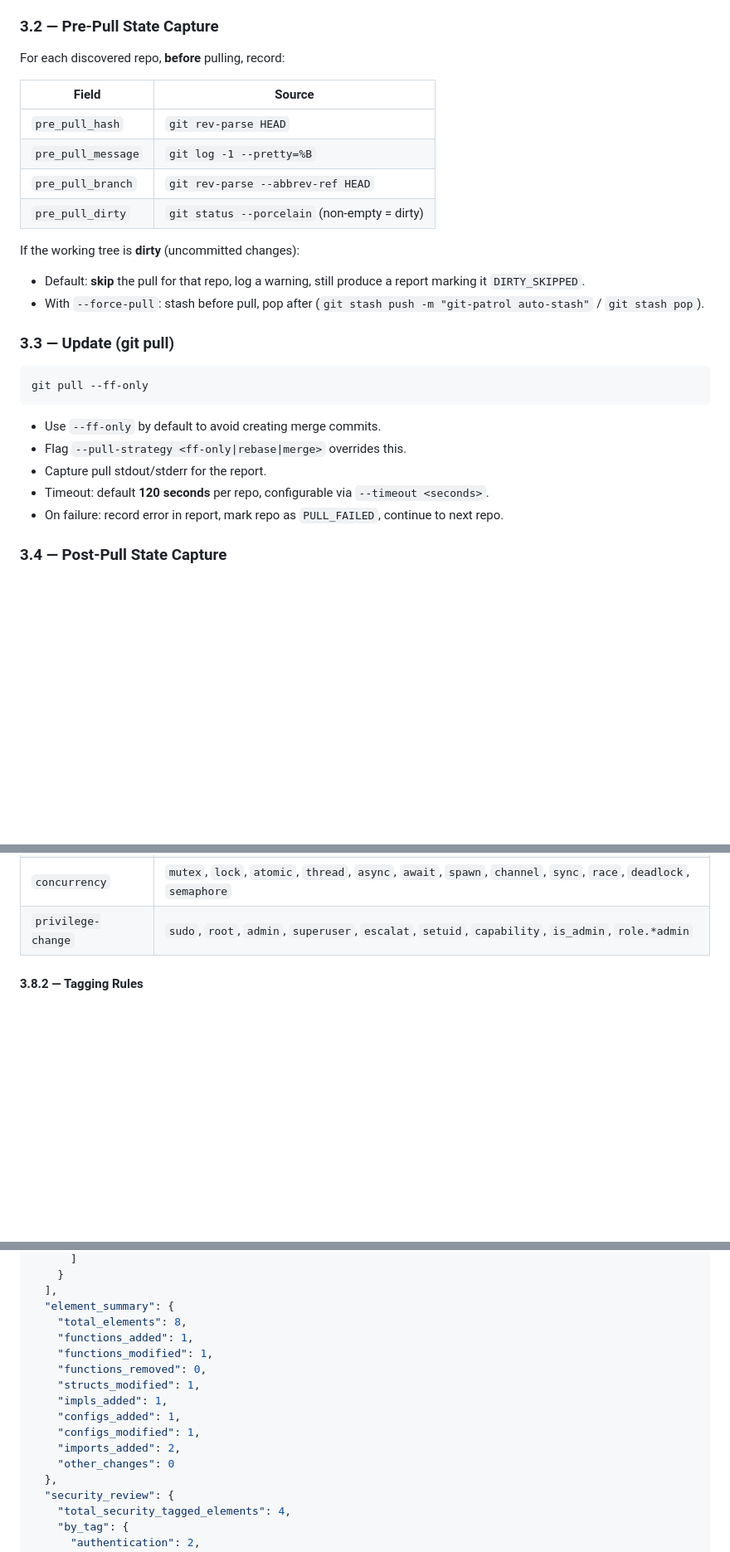
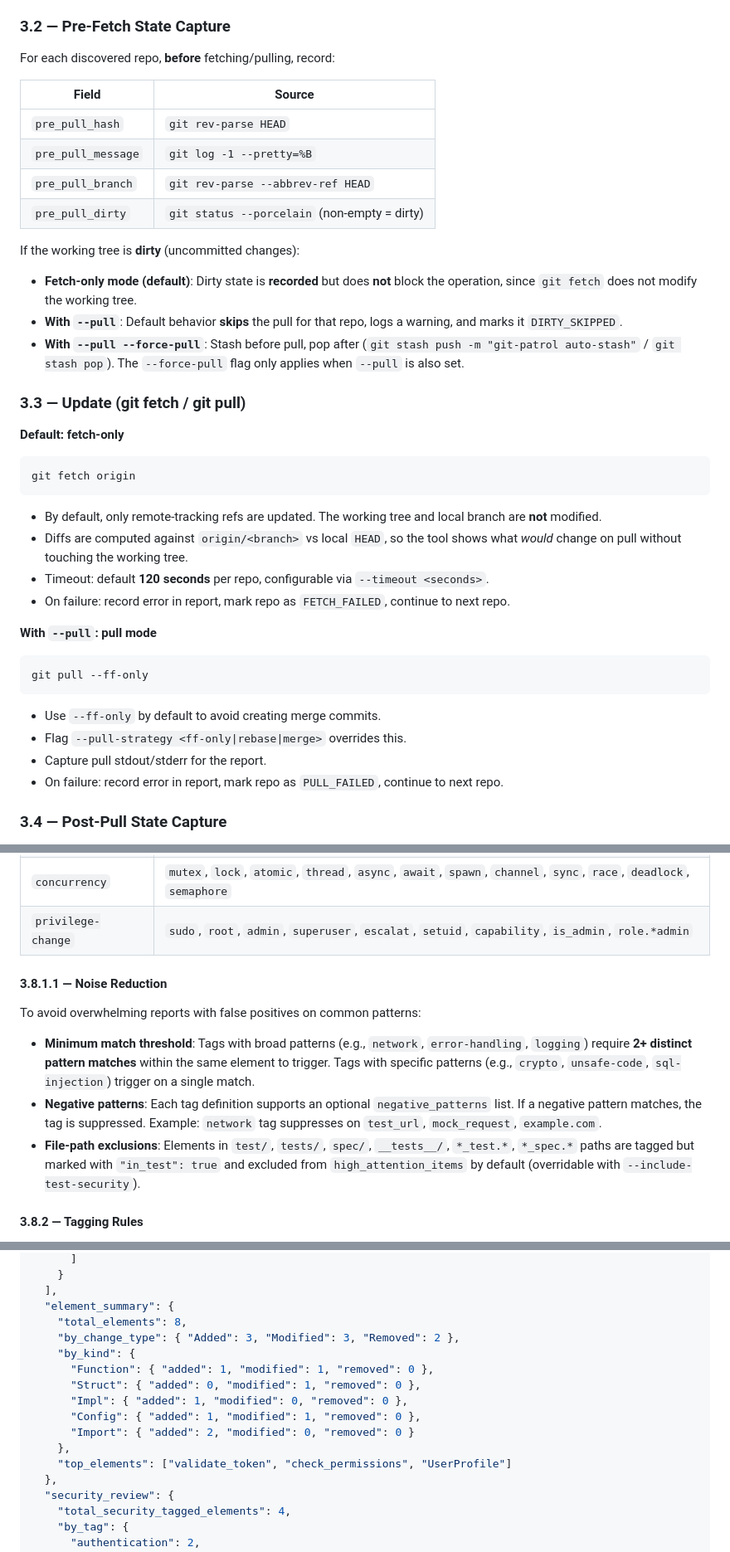
Before and after one commit to Teycir/DiffCatcher, a Markdown page: Plan.md, 3 parts joined by grey strips. Shown at 83% size. GitHub-like rendering; blank space fills up the shorter version.

````diff
--- a/Plan.md
+++ b/Plan.md
@@ -43,9 +43,9 @@ OUTPUT: list of absolute paths to directories containing a `.git` folder
 - Follow symlinks: **no** by default, enabled with `--follow-symlinks`.
 - Respect `.gitignore` / hidden dirs: scan everything by default, `--skip-hidden` to ignore dot-prefixed directories (except `.git` detection itself).
 
-### 3.2 — Pre-Pull State Capture
-
-For each discovered repo, **before** pulling, record:
+### 3.2 — Pre-Fetch State Capture
+
+For each discovered repo, **before** fetching/pulling, record:
 
 | Field | Source |
 |-------|--------|
@@ -55,10 +55,24 @@ For each discovered repo, **before** pulling, record:
 | `pre_pull_dirty` | `git status --porcelain` (non-empty = dirty) |
 
 If the working tree is **dirty** (uncommitted changes):
-- Default: **skip** the pull for that repo, log a warning, still produce a report marking it `DIRTY_SKIPPED`.
-- With `--force-pull`: stash before pull, pop after (`git stash push -m "git-patrol auto-stash"` / `git stash pop`).
-
-### 3.3 — Update (git pull)
+- **Fetch-only mode (default)**: Dirty state is **recorded** but does **not** block the operation, since `git fetch` does not modify the working tree.
+- **With `--pull`**: Default behavior **skips** the pull for that repo, logs a warning, and marks it `DIRTY_SKIPPED`.
+- **With `--pull --force-pull`**: Stash before pull, pop after (`git stash push -m "git-patrol auto-stash"` / `git stash pop`). The `--force-pull` flag only applies when `--pull` is also set.
+
+### 3.3 — Update (git fetch / git pull)
+
+**Default: fetch-only**
+
+```
+git fetch origin
+```
+
+- By default, only remote-tracking refs are updated. The working tree and local branch are **not** modified.
+- Diffs are computed against `origin/<branch>` vs local `HEAD`, so the tool shows what *would* change on pull without touching the working tree.
+- Timeout: default **120 seconds** per repo, configurable via `--timeout <seconds>`.
+- On failure: record error in report, mark repo as `FETCH_FAILED`, continue to next repo.
+
+**With `--pull`: pull mode**
 
 ```
 git pull --ff-only
@@ -67,7 +81,6 @@ git pull --ff-only
 - Use `--ff-only` by default to avoid creating merge commits.
 - Flag `--pull-strategy <ff-only|rebase|merge>` overrides this.
 - Capture pull stdout/stderr for the report.
-- Timeout: default **120 seconds** per repo, configurable via `--timeout <seconds>`.
 - On failure: record error in report, mark repo as `PULL_FAILED`, continue to next repo.
 
 ### 3.4 — Post-Pull State Capture
@@ -340,6 +353,14 @@ Every extracted element with its code snippet is automatically scanned for **sec
 | `logging` | `log`, `debug`, `trace`, `print`, `println`, `console.log`, `logger`, removal of logging lines |
 | `concurrency` | `mutex`, `lock`, `atomic`, `thread`, `async`, `await`, `spawn`, `channel`, `sync`, `race`, `deadlock`, `semaphore` |
 | `privilege-change` | `sudo`, `root`, `admin`, `superuser`, `escalat`, `setuid`, `capability`, `is_admin`, `role.*admin` |
+
+#### 3.8.1.1 — Noise Reduction
+
+To avoid overwhelming reports with false positives on common patterns:
+
+- **Minimum match threshold**: Tags with broad patterns (e.g., `network`, `error-handling`, `logging`) require **2+ distinct pattern matches** within the same element to trigger. Tags with specific patterns (e.g., `crypto`, `unsafe-code`, `sql-injection`) trigger on a single match.
+- **Negative patterns**: Each tag definition supports an optional `negative_patterns` list. If a negative pattern matches, the tag is suppressed. Example: `network` tag suppresses on `test_url`, `mock_request`, `example.com`.
+- **File-path exclusions**: Elements in `test/`, `tests/`, `spec/`, `__tests__/`, `*_test.*`, `*_spec.*` paths are tagged but marked with `"in_test": true` and excluded from `high_attention_items` by default (overridable with `--include-test-security`).
 
 #### 3.8.2 — Tagging Rules
 
@@ -716,15 +739,15 @@ Scanned at: 2025-01-15T10:30:00Z
   ],
   "element_summary": {
     "total_elements": 8,
-    "functions_added": 1,
-    "functions_modified": 1,
-    "functions_removed": 0,
-    "structs_modified": 1,
-    "impls_added": 1,
-    "configs_added": 1,
-    "configs_modified": 1,
-    "imports_added": 2,
-    "other_changes": 0
+    "by_change_type": { "Added": 3, "Modified": 3, "Removed": 2 },
+    "by_kind": {
+      "Function": { "added": 1, "modified": 1, "removed": 0 },
+      "Struct": { "added": 0, "modified": 1, "removed": 0 },
+      "Impl": { "added": 1, "modified": 0, "removed": 0 },
+      "Config": { "added": 1, "modified": 1, "removed": 0 },
+      "Import": { "added": 2, "modified": 0, "removed": 0 }
+    },
+    "top_elements": ["validate_token", "check_permissions", "UserProfile"]
   },
   "security_review": {
     "total_security_tagged_elements": 4,
````
Also changed, not shown: other parts of Plan.md (+13 -5 lines), Roadmap.md (added, +205 -0 lines).
